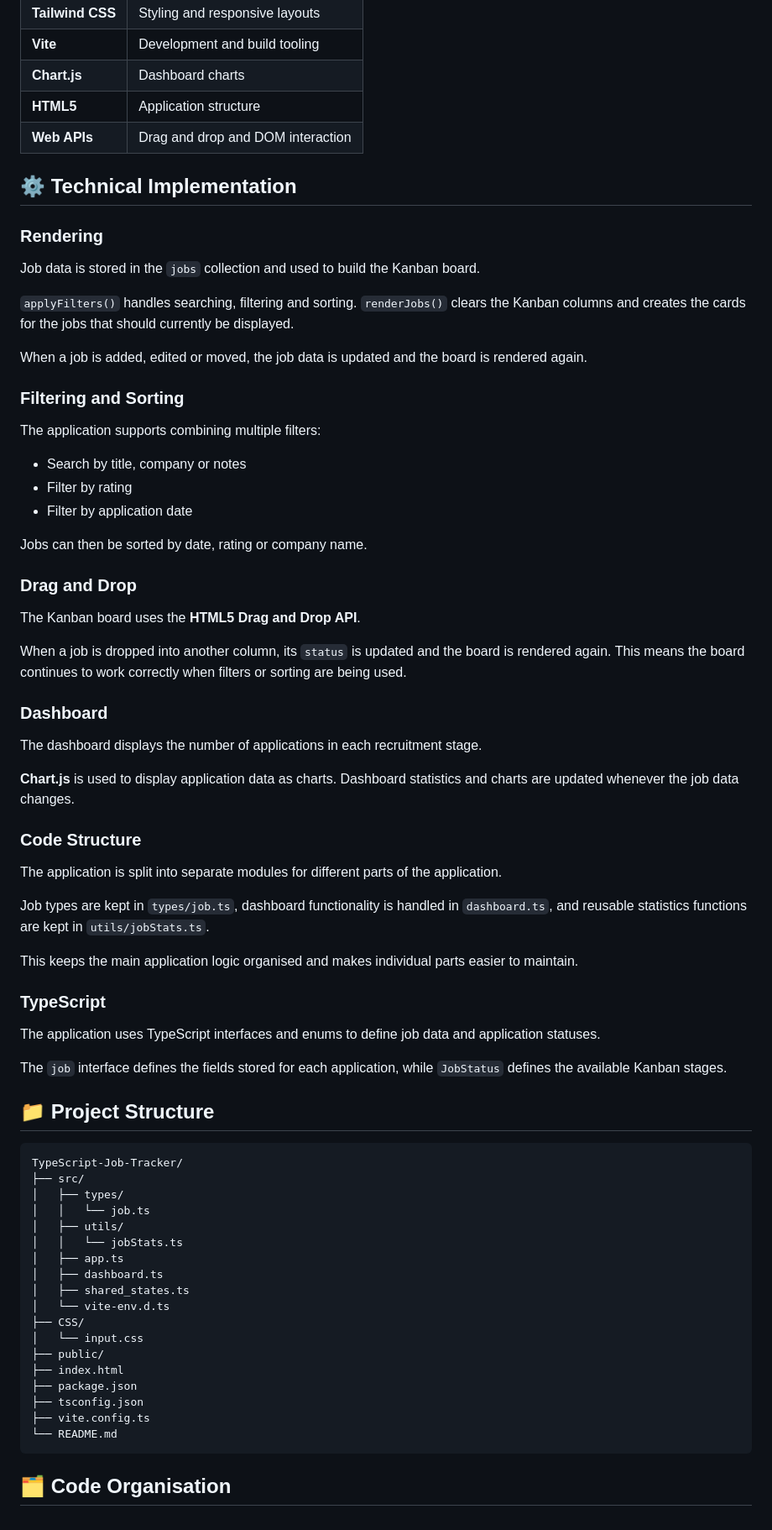
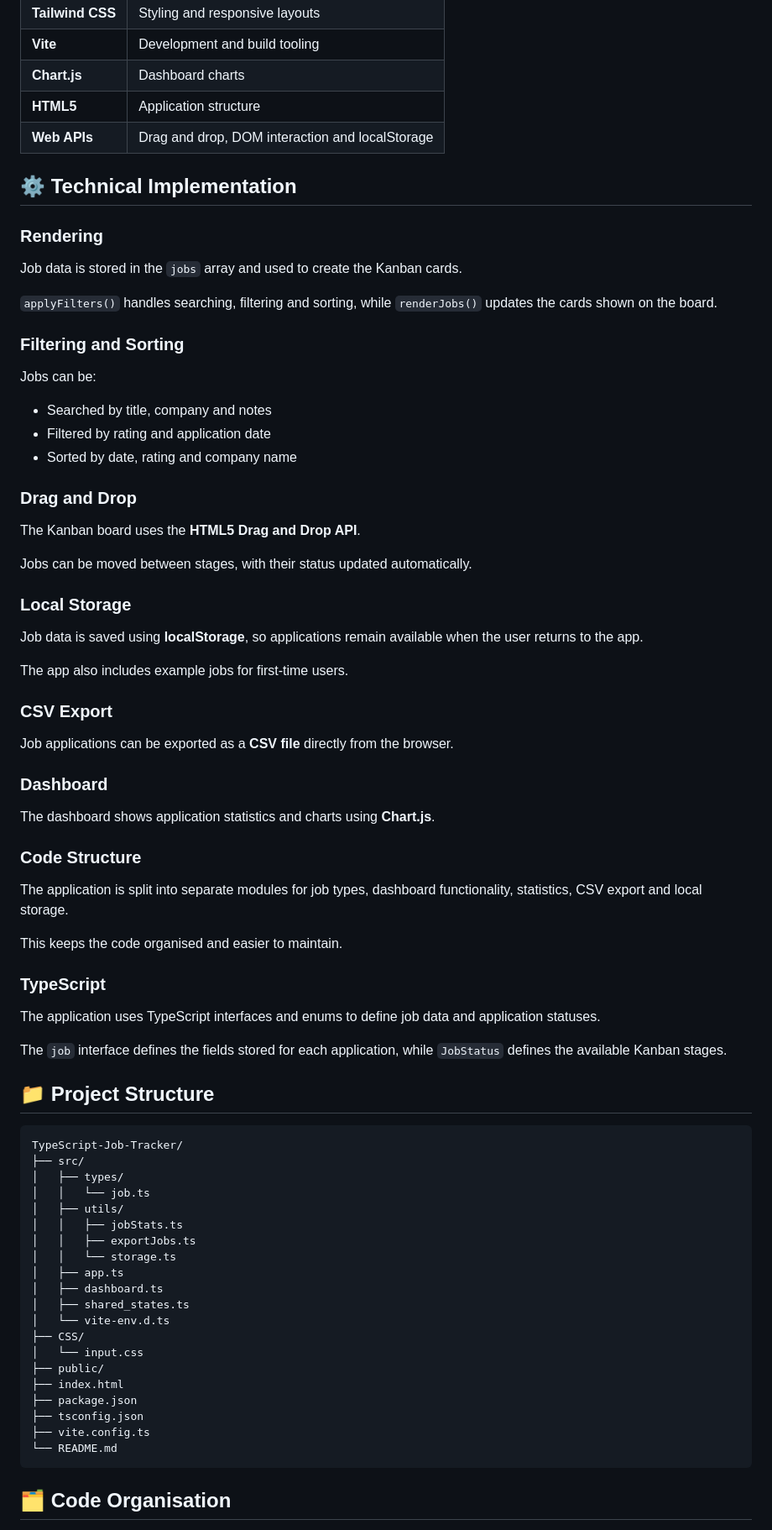
Before and after one commit to Usman-Iqbal-5/TypeScript-Job-Tracker, a Markdown page: README.md, the part around one of its changes. Shown at 84% size. Drawn GitHub-style.

````diff
--- a/README.md
+++ b/README.md
@@ -54,48 +56,48 @@ Live Demo: https://type-script-job-tracker.vercel.app/
 | **Vite** | Development and build tooling |
 | **Chart.js** | Dashboard charts |
 | **HTML5** | Application structure |
-| **Web APIs** | Drag and drop and DOM interaction |
+| **Web APIs** | Drag and drop, DOM interaction and localStorage |
 
 ## ⚙️ Technical Implementation
-
 ### Rendering
 
-Job data is stored in the `jobs` collection and used to build the Kanban board.
+Job data is stored in the `jobs` array and used to create the Kanban cards.
 
-`applyFilters()` handles searching, filtering and sorting. `renderJobs()` clears the Kanban columns and creates the cards for the jobs that should currently be displayed.
-
-When a job is added, edited or moved, the job data is updated and the board is rendered again.
+`applyFilters()` handles searching, filtering and sorting, while `renderJobs()` updates the cards shown on the board.
 
 ### Filtering and Sorting
 
-The application supports combining multiple filters:
+Jobs can be:
 
-- Search by title, company or notes
-- Filter by rating
-- Filter by application date
-
-Jobs can then be sorted by date, rating or company name.
+- Searched by title, company and notes
+- Filtered by rating and application date
+- Sorted by date, rating and company name
 
 ### Drag and Drop
 
 The Kanban board uses the **HTML5 Drag and Drop API**.
 
-When a job is dropped into another column, its `status` is updated and the board is rendered again. This means the board continues to work correctly when filters or sorting are being used.
+Jobs can be moved between stages, with their status updated automatically.
+
+### Local Storage
+
+Job data is saved using **localStorage**, so applications remain available when the user returns to the app.
+
+The app also includes example jobs for first-time users.
+
+### CSV Export
+
+Job applications can be exported as a **CSV file** directly from the browser.
 
 ### Dashboard
 
-The dashboard displays the number of applications in each recruitment stage.
-
-**Chart.js** is used to display application data as charts. Dashboard statistics and charts are updated whenever the job data changes.
+The dashboard shows application statistics and charts using **Chart.js**.
 
 ### Code Structure
 
-The application is split into separate modules for different parts of the application.
+The application is split into separate modules for job types, dashboard functionality, statistics, CSV export and local storage.
 
-Job types are kept in `types/job.ts`, dashboard functionality is handled in `dashboard.ts`, and reusable statistics functions are kept in `utils/jobStats.ts`.
-
-This keeps the main application logic organised and makes individual parts easier to maintain.
-
+This keeps the code organised and easier to maintain.
 ### TypeScript
 
 The application uses TypeScript interfaces and enums to define job data and application statuses.
@@ -104,26 +106,26 @@ The `job` interface defines the fields stored for each application, while `JobSt
 
 ## 📁 Project Structure
 
-```text
-TypeScript-Job-Tracker/
-├── src/
-│   ├── types/
-│   │   └── job.ts
-│   ├── utils/
-│   │   └── jobStats.ts
-│   ├── app.ts
-│   ├── dashboard.ts
-│   ├── shared_states.ts
-│   └── vite-env.d.ts
-├── CSS/
-│   └── input.css
-├── public/
-├── index.html
-├── package.json
-├── tsconfig.json
-├── vite.config.ts
-└── README.md
-```
+    TypeScript-Job-Tracker/
+    ├── src/
+    │   ├── types/
+    │   │   └── job.ts
+    │   ├── utils/
+    │   │   ├── jobStats.ts
+    │   │   ├── exportJobs.ts
+    │   │   └── storage.ts
+    │   ├── app.ts
+    │   ├── dashboard.ts
+    │   ├── shared_states.ts
+    │   └── vite-env.d.ts
+    ├── CSS/
+    │   └── input.css
+    ├── public/
+    ├── index.html
+    ├── package.json
+    ├── tsconfig.json
+    ├── vite.config.ts
+    └── README.md
 
 ## 🗂️ Code Organisation
 
````
Also changed, not shown: other parts of README.md (+12 -16 lines).
